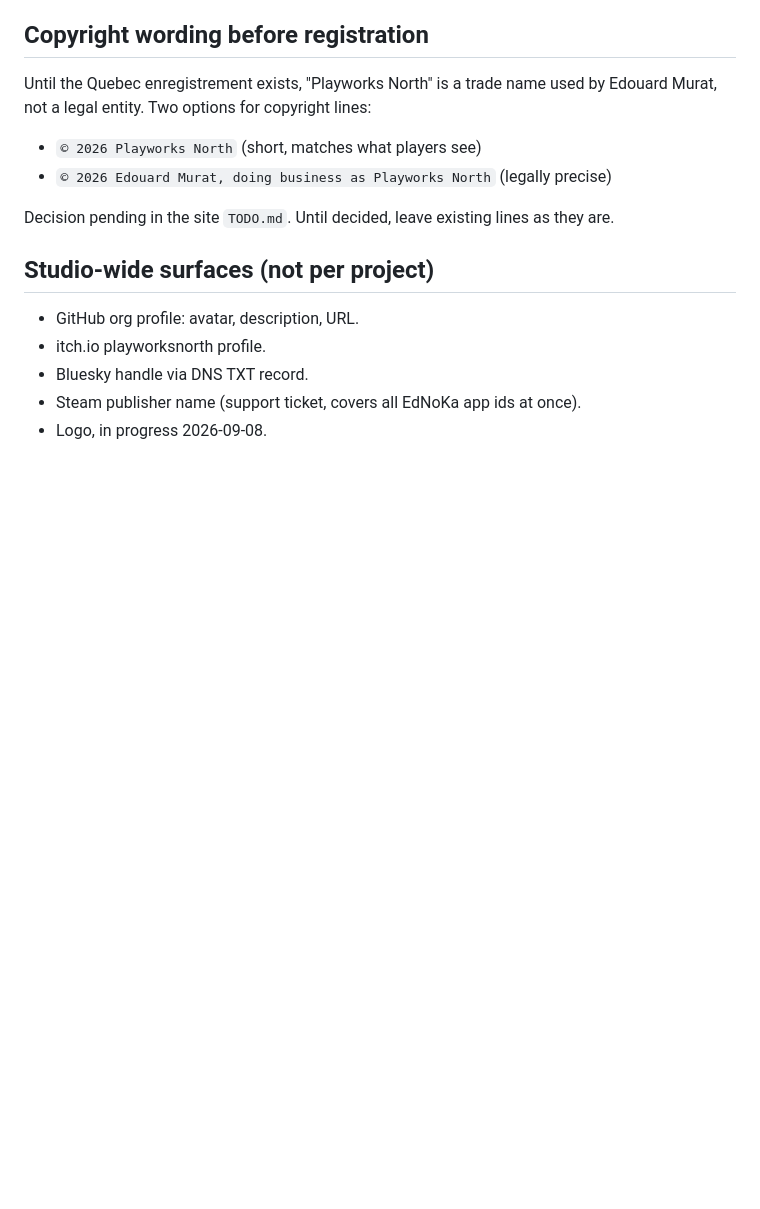
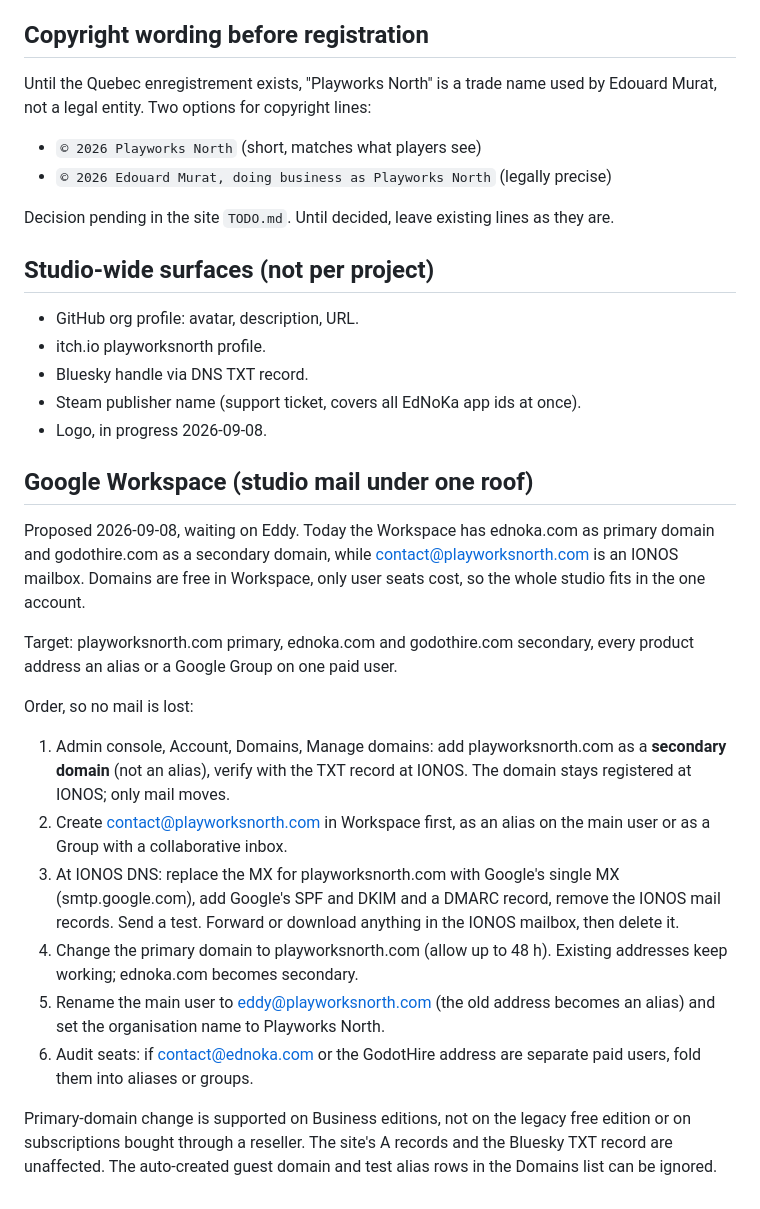
Before and after one commit to playworksnorth/playworksnorth.com, a Markdown page: docs/BRANDING.md, the part around the change. Rendered like a GitHub page; blank space fills up the shorter version.

Commit message:
Branding doc: Google Workspace consolidation plan, waiting on Eddy
Co-Authored-By: Claude Fable 5.1 <noreply@anthropic.com>
Claude-Session: https://claude.ai/code/session_01EMxeBxptWDXhTcwUsGQPng

```diff
--- a/docs/BRANDING.md
+++ b/docs/BRANDING.md
@@ -71,3 +71,36 @@ they are.
 - Bluesky handle via DNS TXT record.
 - Steam publisher name (support ticket, covers all EdNoKa app ids at once).
 - Logo, in progress 2026-09-08.
+
+## Google Workspace (studio mail under one roof)
+
+Proposed 2026-09-08, waiting on Eddy. Today the Workspace has ednoka.com as
+primary domain and godothire.com as a secondary domain, while
+contact@playworksnorth.com is an IONOS mailbox. Domains are free in Workspace,
+only user seats cost, so the whole studio fits in the one account.
+
+Target: playworksnorth.com primary, ednoka.com and godothire.com secondary,
+every product address an alias or a Google Group on one paid user.
+
+Order, so no mail is lost:
+
+1. Admin console, Account, Domains, Manage domains: add playworksnorth.com as
+   a **secondary domain** (not an alias), verify with the TXT record at IONOS.
+   The domain stays registered at IONOS; only mail moves.
+2. Create contact@playworksnorth.com in Workspace first, as an alias on the
+   main user or as a Group with a collaborative inbox.
+3. At IONOS DNS: replace the MX for playworksnorth.com with Google's single
+   MX (smtp.google.com), add Google's SPF and DKIM and a DMARC record, remove
+   the IONOS mail records. Send a test. Forward or download anything in the
+   IONOS mailbox, then delete it.
+4. Change the primary domain to playworksnorth.com (allow up to 48 h).
+   Existing addresses keep working; ednoka.com becomes secondary.
+5. Rename the main user to eddy@playworksnorth.com (the old address becomes an
+   alias) and set the organisation name to Playworks North.
+6. Audit seats: if contact@ednoka.com or the GodotHire address are separate
+   paid users, fold them into aliases or groups.
+
+Primary-domain change is supported on Business editions, not on the legacy
+free edition or on subscriptions bought through a reseller. The site's A
+records and the Bluesky TXT record are unaffected. The auto-created guest
+domain and test alias rows in the Domains list can be ignored.
```
Also changed, not shown: TODO.md (+1 -0 lines).
